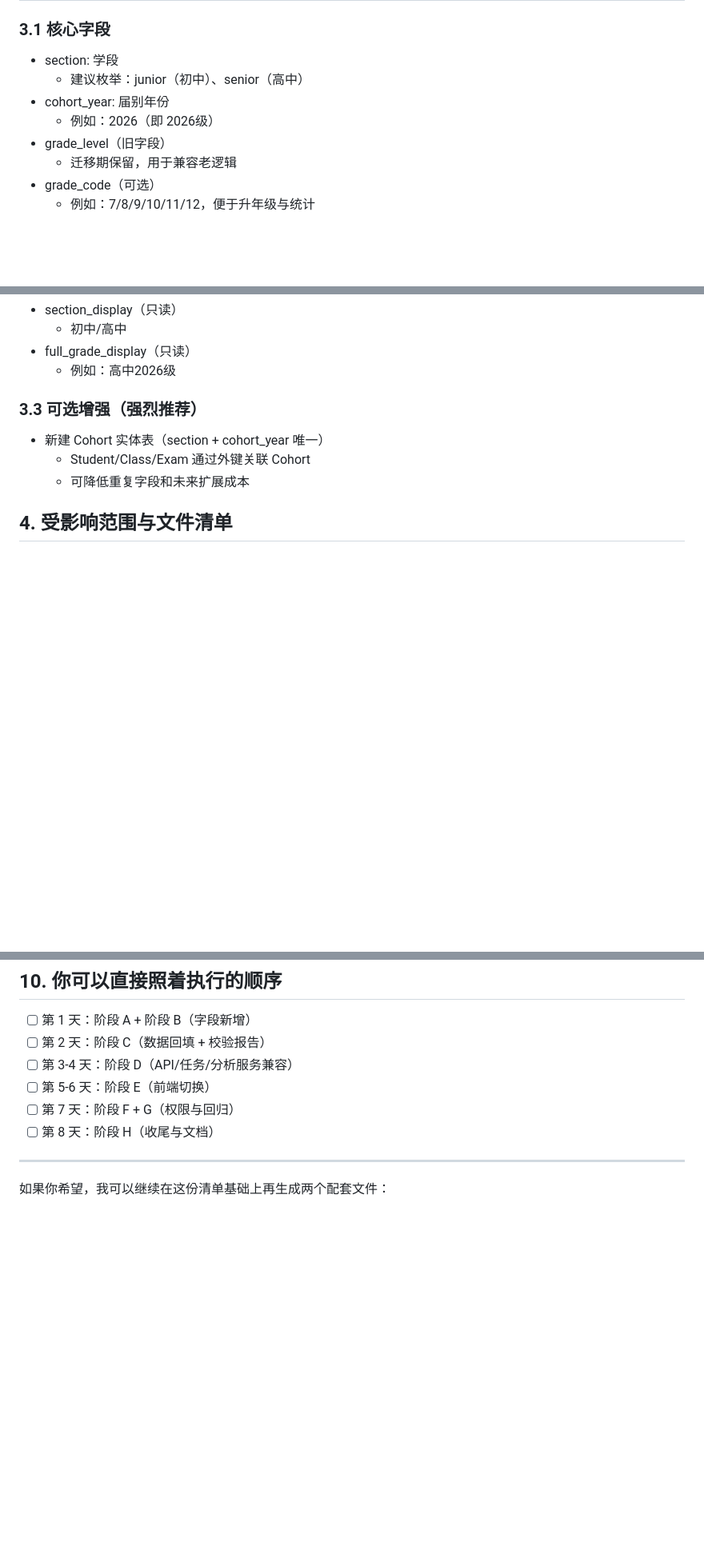
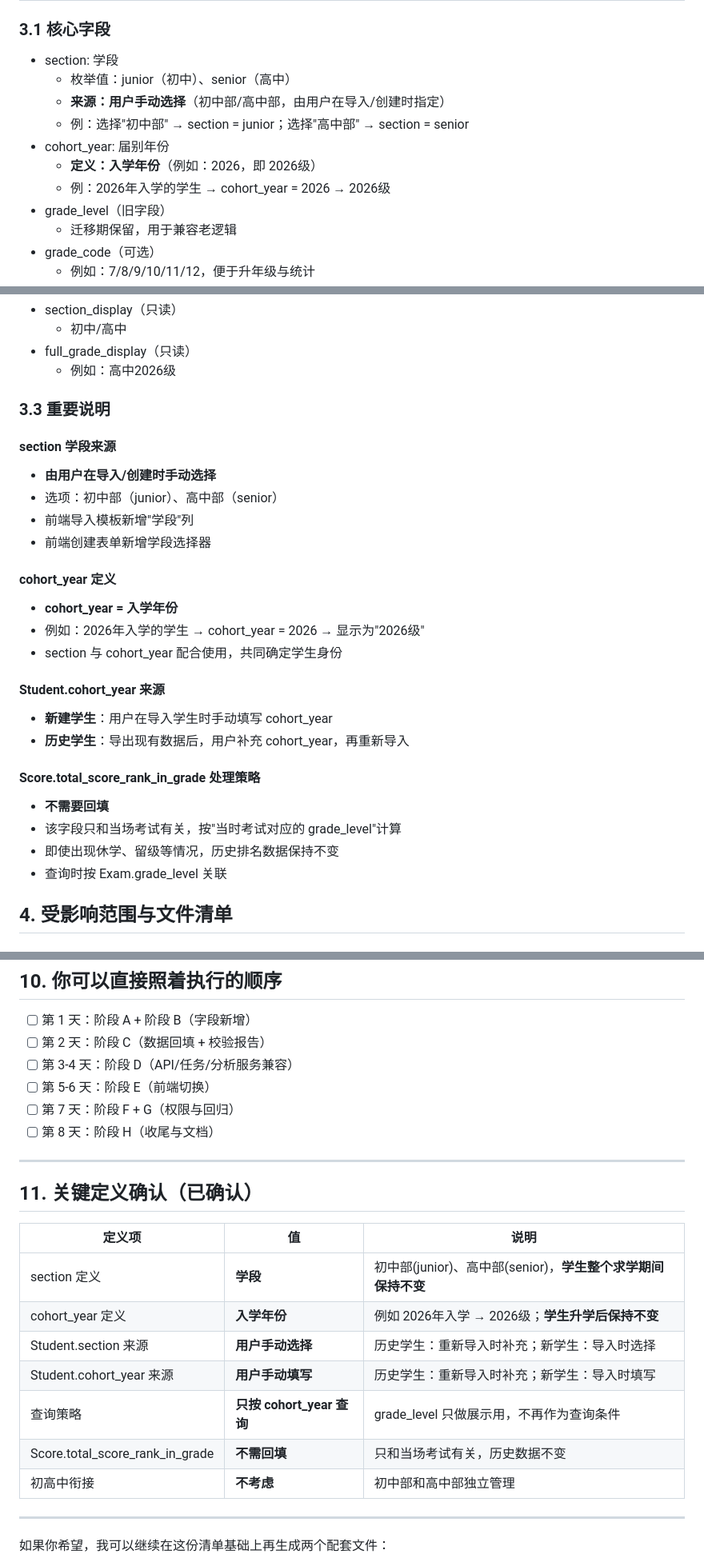
Before and after one commit to aIeXCai/SMS, a Markdown page: docs/年级字段更改/GRADE_SECTION_COHORT_REFACTOR_CHECKLIST.md, 3 parts joined by grey strips. Shown at 80% size. GitHub-like rendering; blank space fills up the shorter version.

```diff
--- a/docs/年级字段更改/GRADE_SECTION_COHORT_REFACTOR_CHECKLIST.md
+++ b/docs/年级字段更改/GRADE_SECTION_COHORT_REFACTOR_CHECKLIST.md
@@ -18,9 +18,12 @@
 ### 3.1 核心字段
 
 - section: 学段
-  - 建议枚举：junior（初中）、senior（高中）
+  - 枚举值：junior（初中）、senior（高中）
+  - **来源：用户手动选择**（初中部/高中部，由用户在导入/创建时指定）
+  - 例：选择"初中部" → section = junior；选择"高中部" → section = senior
 - cohort_year: 届别年份
-  - 例如：2026（即 2026级）
+  - **定义：入学年份**（例如：2026，即 2026级）
+  - 例：2026年入学的学生 → cohort_year = 2026 → 2026级
 - grade_level（旧字段）
   - 迁移期保留，用于兼容老逻辑
 - grade_code（可选）
@@ -35,11 +38,29 @@
 - full_grade_display（只读）
   - 例如：高中2026级
 
-### 3.3 可选增强（强烈推荐）
+### 3.3 重要说明
 
-- 新建 Cohort 实体表（section + cohort_year 唯一）
-  - Student/Class/Exam 通过外键关联 Cohort
-  - 可降低重复字段和未来扩展成本
+#### section 学段来源
+- **由用户在导入/创建时手动选择**
+- 选项：初中部（junior）、高中部（senior）
+- 前端导入模板新增"学段"列
+- 前端创建表单新增学段选择器
+
+#### cohort_year 定义
+- **cohort_year = 入学年份**
+- 例如：2026年入学的学生 → cohort_year = 2026 → 显示为"2026级"
+- section 与 cohort_year 配合使用，共同确定学生身份
+
+#### Student.cohort_year 来源
+- **新建学生**：用户在导入学生时手动填写 cohort_year
+- **历史学生**：导出现有数据后，用户补充 cohort_year，再重新导入
+
+#### Score.total_score_rank_in_grade 处理策略
+- **不需要回填**
+- 该字段只和当场考试有关，按"当时考试对应的 grade_level"计算
+- 即使出现休学、留级等情况，历史排名数据保持不变
+- 查询时按 Exam.grade_level 关联
+
 
 ## 4. 受影响范围与文件清单
 
@@ -226,6 +279,20 @@
 
 ---
 
+## 11. 关键定义确认（已确认）
+
+| 定义项 | 值 | 说明 |
+|--------|-----|------|
+| section 定义 | **学段** | 初中部(junior)、高中部(senior)，**学生整个求学期间保持不变** |
+| cohort_year 定义 | **入学年份** | 例如 2026年入学 → 2026级；**学生升学后保持不变** |
+| Student.section 来源 | **用户手动选择** | 历史学生：重新导入时补充；新学生：导入时选择 |
+| Student.cohort_year 来源 | **用户手动填写** | 历史学生：重新导入时补充；新学生：导入时填写 |
+| 查询策略 | **只按 cohort_year 查询** | grade_level 只做展示用，不再作为查询条件 |
+| Score.total_score_rank_in_grade | **不需回填** | 只和当场考试有关，历史数据不变 |
+| 初高中衔接 | **不考虑** | 初中部和高中部独立管理 |
+
+---
+
 如果你希望，我可以继续在这份清单基础上再生成两个配套文件：
 
 - 改造任务分解表（按文件到函数级）
```
Also changed, not shown: other parts of docs/年级字段更改/GRADE_SECTION_COHORT_REFACTOR_CHECKLIST.md (+50 -18 lines).
